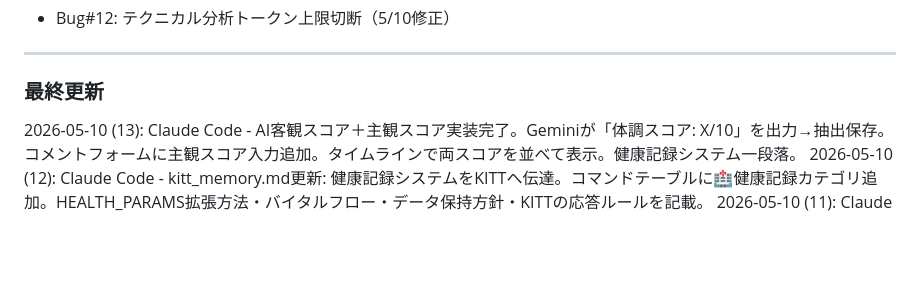
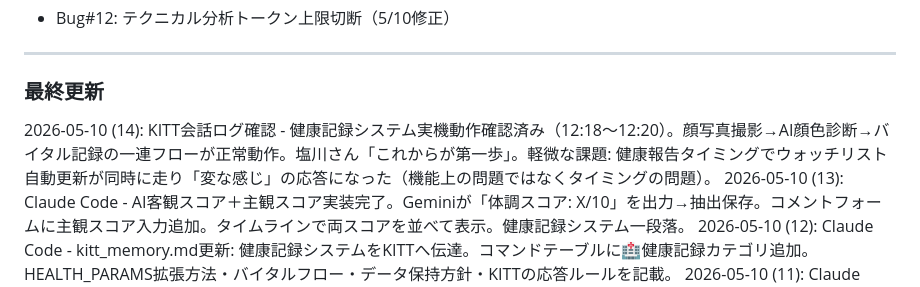
Before and after one commit to engawasanshin/kitt-assistant, a Markdown page: kitt_memory.md, the part around the change. Rendered like a GitHub page; blank space fills up the shorter version.

Commit message:
docs: record health system live test confirmation in kitt_memory
Co-Authored-By: Claude Sonnet 4.6 <noreply@anthropic.com>

```diff
--- a/kitt_memory.md
+++ b/kitt_memory.md
@@ -776,6 +776,7 @@ GPS記録後にメモを追加できるようになった。
 ---
 
 ### 最終更新
+2026-05-10 (14): KITT会話ログ確認 - 健康記録システム実機動作確認済み（12:18〜12:20）。顔写真撮影→AI顔色診断→バイタル記録の一連フローが正常動作。塩川さん「これからが第一歩」。軽微な課題: 健康報告タイミングでウォッチリスト自動更新が同時に走り「変な感じ」の応答になった（機能上の問題ではなくタイミングの問題）。
 2026-05-10 (13): Claude Code - AI客観スコア＋主観スコア実装完了。Geminiが「体調スコア: X/10」を出力→抽出保存。コメントフォームに主観スコア入力追加。タイムラインで両スコアを並べて表示。健康記録システム一段落。
 2026-05-10 (12): Claude Code - kitt_memory.md更新: 健康記録システムをKITTへ伝達。コマンドテーブルに🏥健康記録カテゴリ追加。HEALTH_PARAMS拡張方法・バイタルフロー・データ保持方針・KITTの応答ルールを記載。
 2026-05-10 (11): Claude Code - 健康記録システム実装: 顔色診断結果＋ユーザーコメント＋写真をセット保存。長期トレンド閲覧機能追加。
```
